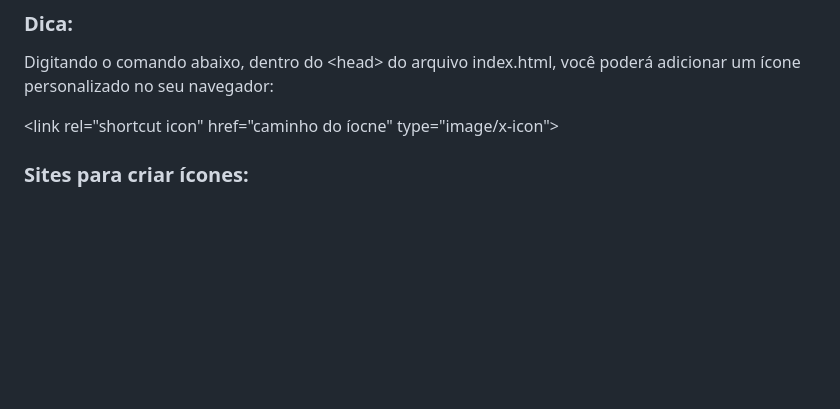
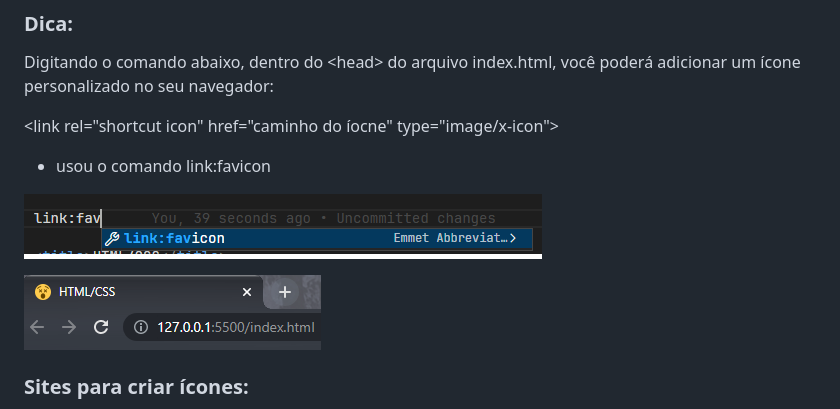
Before and after one commit to flavioalessandropereira/htmlcss-projeto4, a Markdown page: README.md, the part around the change. GitHub-like rendering; pictures changed too: assets/img/favicon.png (added), assets/img/logopagina.PNG (added); blank space fills up the shorter version.

Commit message:
readme favicon

```diff
--- a/README.md
+++ b/README.md
@@ -22,6 +22,13 @@ Digitando o comando abaixo, dentro do &lt;head&gt; do arquivo index.html,  você
 
 &lt;link rel="shortcut icon" href="caminho do íocne" type="image/x-icon"&gt;
 
+- usou o comando link:favicon
+
+![IMAGE ALT TEXT HERE](/assets/img/favicon.png)
+
+![IMAGE ALT TEXT HERE](/assets/img/logopagina.PNG)
+
+
 ### Sites para criar ícones:
 - https://favicon.io/
 - https://www.favicon.cc/
```
Also changed, not shown: 1 other file.
